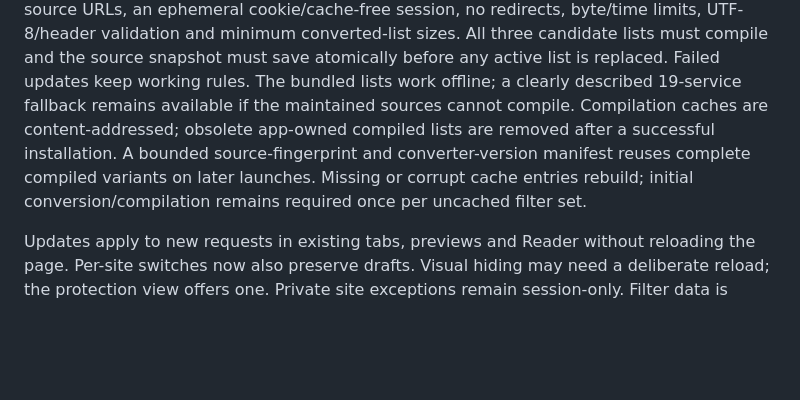
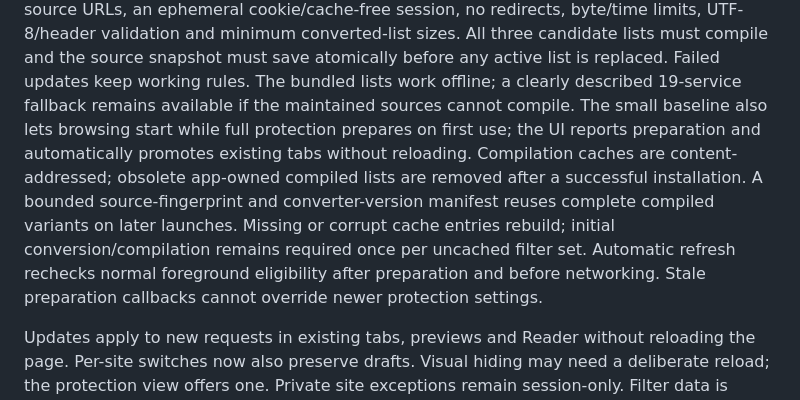
Before and after one commit to cnichols1734/DuoBrowser, a Markdown page: docs/MAINTAINED_FILTERS.md, the part around the change. GitHub-like rendering; blank space fills up the shorter version.

```diff
--- a/docs/MAINTAINED_FILTERS.md
+++ b/docs/MAINTAINED_FILTERS.md
@@ -16,11 +16,15 @@ UTF-8/header validation and minimum converted-list sizes. All three candidate
 lists must compile and the source snapshot must save atomically before any
 active list is replaced. Failed updates keep working rules. The bundled lists
 work offline; a clearly described 19-service fallback remains available if the
-maintained sources cannot compile. Compilation caches are content-addressed;
+maintained sources cannot compile. The small baseline also lets browsing start
+while full protection prepares on first use; the UI reports preparation and
+automatically promotes existing tabs without reloading. Compilation caches are content-addressed;
 obsolete app-owned compiled lists are removed after a successful installation.
 A bounded source-fingerprint and converter-version manifest reuses complete
 compiled variants on later launches. Missing or corrupt cache entries rebuild;
 initial conversion/compilation remains required once per uncached filter set.
+Automatic refresh rechecks normal foreground eligibility after preparation and
+before networking. Stale preparation callbacks cannot override newer protection settings.
 
 Updates apply to new requests in existing tabs, previews and Reader without
 reloading the page. Per-site switches now also preserve drafts. Visual hiding
```
Also changed, not shown: docs/ROADMAP.md (+1 -1 lines), 1 other file.
